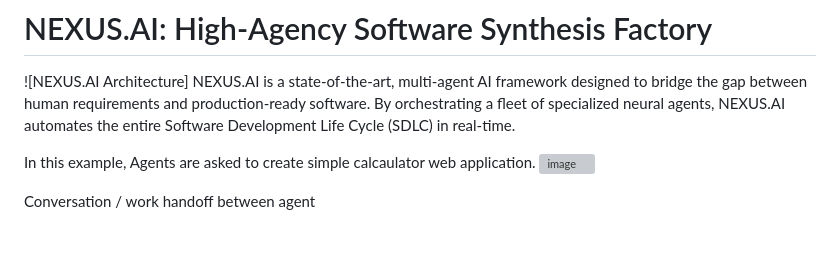
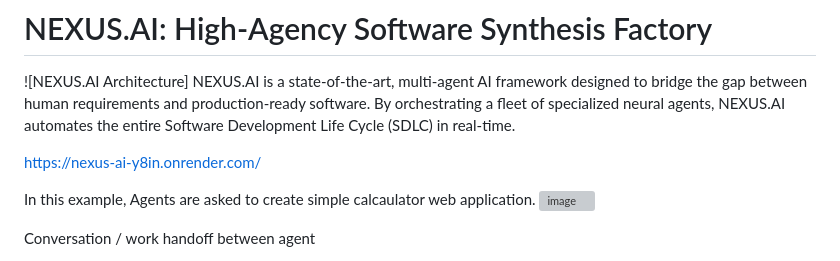
Before and after one commit to Prady089/Nexus.AI_Agnetic-AI-Application, a Markdown page: README.md, the part around the change. Drawn GitHub-style; blank space fills up the shorter version; grey boxes are pictures that could not be loaded.

Commit message:
Add NEXUS.AI website link to README
Added a link to the NEXUS.AI website for more information.

```diff
--- a/README.md
+++ b/README.md
@@ -3,6 +3,7 @@
 ![NEXUS.AI Architecture]
 NEXUS.AI is a state-of-the-art, multi-agent AI framework designed to bridge the gap between human requirements and production-ready software. By orchestrating a fleet of specialized neural agents, NEXUS.AI automates the entire Software Development Life Cycle (SDLC) in real-time.
 
+https://nexus-ai-y8in.onrender.com/
 
 In this example, Agents are asked to create simple calcaulator web application.
 <img width="1919" height="868" alt="image" src="https://github.com/user-attachments/assets/92381d24-edf0-4b58-9f43-9f3e556acdab" />
```
